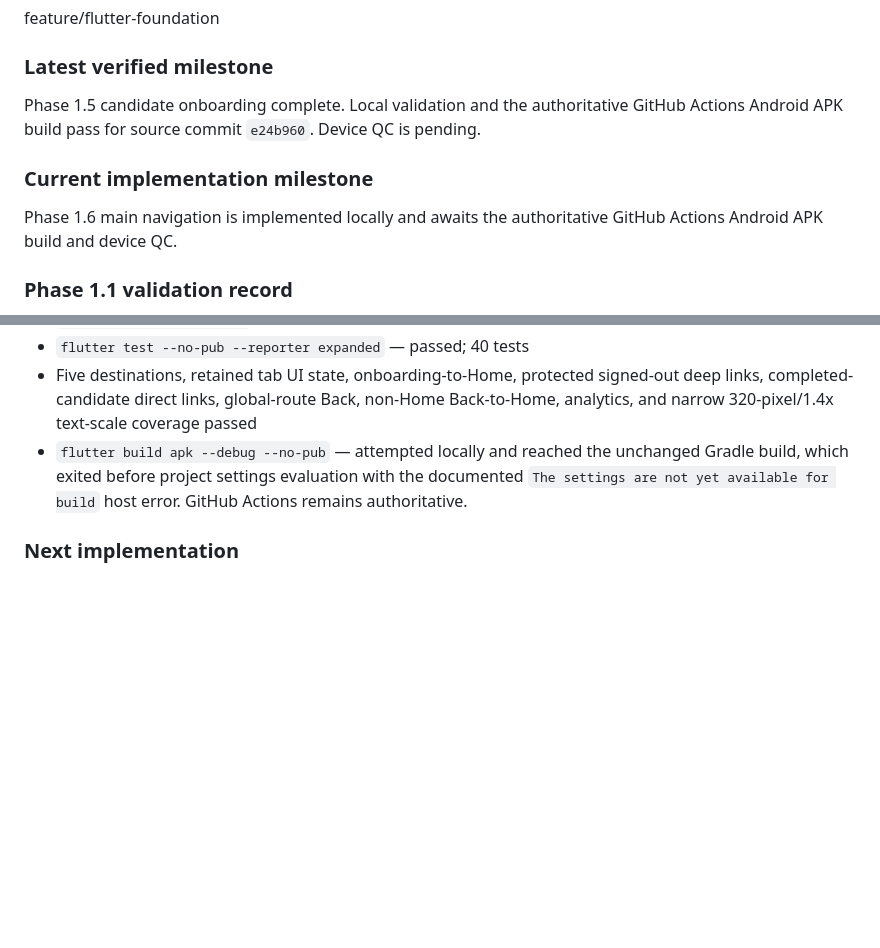
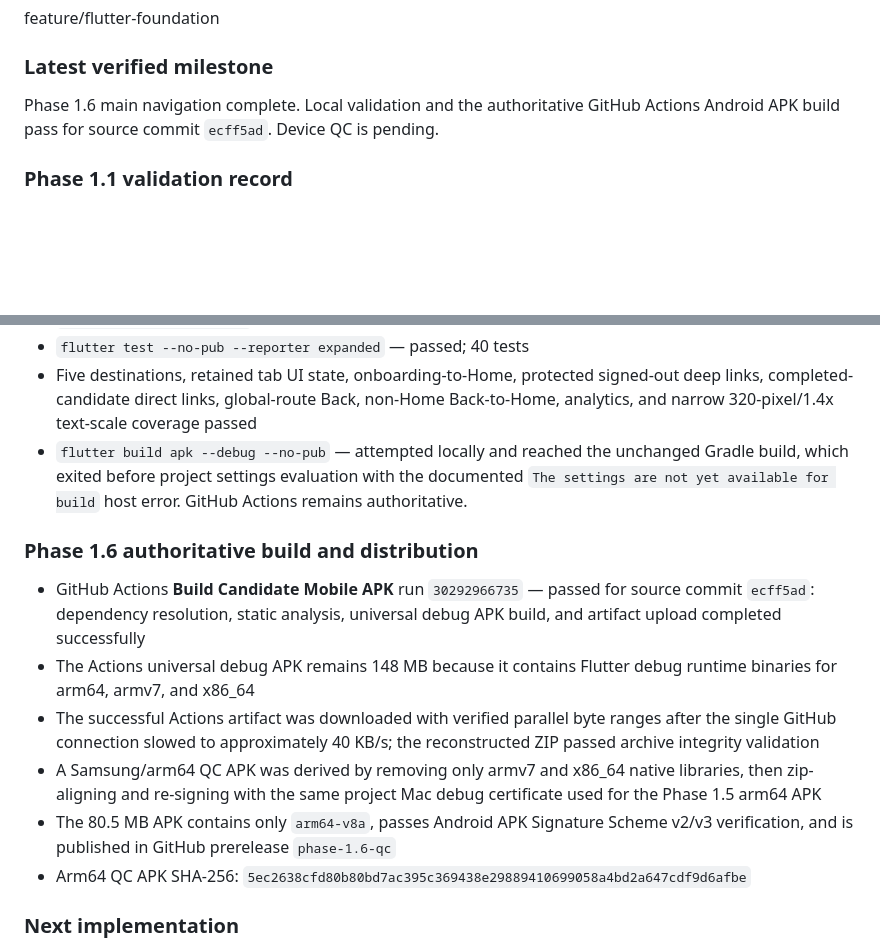
Before and after one commit to manushivendra-shivanya/skilling-platform, a Markdown page: docs/generated/current-state.md, 2 parts joined by grey strips. GitHub-like rendering; blank space fills up the shorter version.

Commit message:
docs: record Phase 1.6 APK verification

```diff
--- a/docs/generated/current-state.md
+++ b/docs/generated/current-state.md
@@ -45,13 +45,9 @@ Last updated: 2026-07-27
 feature/flutter-foundation
 
 ### Latest verified milestone
-Phase 1.5 candidate onboarding complete. Local validation and the authoritative
-GitHub Actions Android APK build pass for source commit `e24b960`. Device QC is
+Phase 1.6 main navigation complete. Local validation and the authoritative
+GitHub Actions Android APK build pass for source commit `ecff5ad`. Device QC is
 pending.
-
-### Current implementation milestone
-Phase 1.6 main navigation is implemented locally and awaits the authoritative
-GitHub Actions Android APK build and device QC.
 
 ### Phase 1.1 validation record
 - `flutter pub get` — passed
@@ -239,6 +235,24 @@ GitHub Actions Android APK build and device QC.
   the documented `The settings are not yet available for build` host error.
   GitHub Actions remains authoritative.
 
+### Phase 1.6 authoritative build and distribution
+- GitHub Actions **Build Candidate Mobile APK** run `30292966735` — passed for
+  source commit `ecff5ad`: dependency resolution, static analysis, universal
+  debug APK build, and artifact upload completed successfully
+- The Actions universal debug APK remains 148 MB because it contains Flutter
+  debug runtime binaries for arm64, armv7, and x86_64
+- The successful Actions artifact was downloaded with verified parallel byte
+  ranges after the single GitHub connection slowed to approximately 40 KB/s;
+  the reconstructed ZIP passed archive integrity validation
+- A Samsung/arm64 QC APK was derived by removing only armv7 and x86_64 native
+  libraries, then zip-aligning and re-signing with the same project Mac debug
+  certificate used for the Phase 1.5 arm64 APK
+- The 80.5 MB APK contains only `arm64-v8a`, passes Android APK Signature
+  Scheme v2/v3 verification, and is published in GitHub prerelease
+  `phase-1.6-qc`
+- Arm64 QC APK SHA-256:
+  `5ec2638cfd80b80bd7ac395c369438e29889410699058a4bd2a647cdf9d6afbe`
+
 ### Next implementation
 After Phase 1.6 APK QC, implement Phase 1.7 from
 docs/20-codex-phase-execution.md: mock-backed Home dashboard with loading,
```
